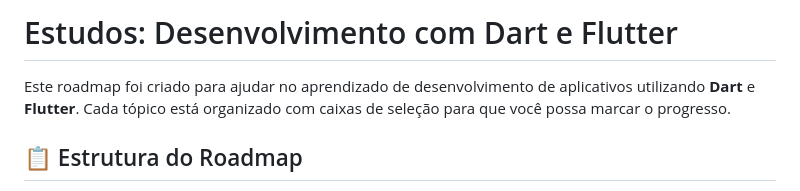
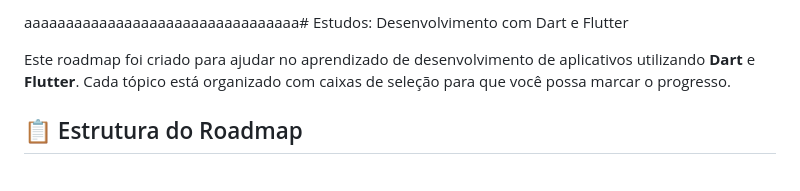
Before and after one commit to KauahsSantos/Learning-Dart, a Markdown page: README.md, the part around the change. GitHub-like rendering.

```diff
--- a/README.md
+++ b/README.md
@@ -1,4 +1,4 @@
-# Estudos: Desenvolvimento com Dart e Flutter
+aaaaaaaaaaaaaaaaaaaaaaaaaaaaaaaaa# Estudos: Desenvolvimento com Dart e Flutter
 
 Este roadmap foi criado para ajudar no aprendizado de desenvolvimento de aplicativos utilizando **Dart** e **Flutter**. Cada tópico está organizado com caixas de seleção para que você possa marcar o progresso.
 
```
